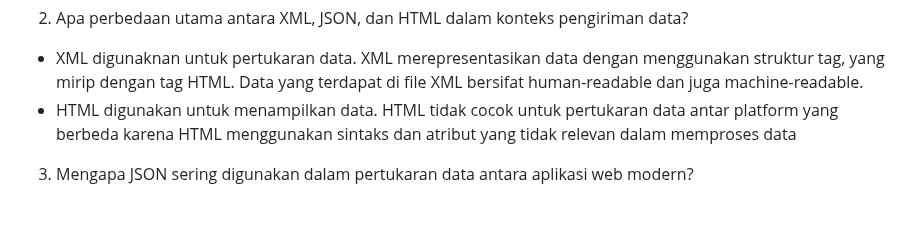
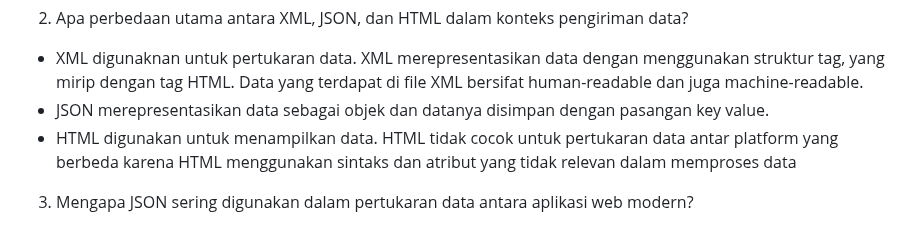
Before and after one commit to kimiagastya/inventoire, a Markdown page: README.md, the part around the change. Drawn GitHub-style.

```diff
--- a/README.md
+++ b/README.md
@@ -6,6 +6,7 @@ POST dan GET adalah metode HTTP yang hanya bisa digunakan ketika bekerja dengan
   * GET digunakan untuk menerima data tanpa membuat perubahan dalam database, seperti web search. Dalam prosesnya, GET akan menggabungkan data menjadi sebuat string yang selanjutnya akan digunakan untuk membuat URL yang berisi address tujuan data serta key dan value nya. GET tidak cocok digunakan untuk men-handle data yang sensitif seperti password karena password akan muncul di URL yang dibuat.
 2. Apa perbedaan utama antara XML, JSON, dan HTML dalam konteks pengiriman data? <br>
   * XML digunaknan untuk pertukaran data. XML merepresentasikan data dengan menggunakan struktur tag, yang mirip dengan tag HTML. Data yang terdapat di file XML bersifat human-readable dan juga machine-readable.
+  * JSON merepresentasikan data sebagai objek dan datanya disimpan dengan pasangan key value.
   * HTML digunakan untuk menampilkan data. HTML tidak cocok untuk pertukaran data antar platform yang berbeda karena HTML menggunakan sintaks dan atribut yang tidak relevan dalam memproses data <br>
 3. Mengapa JSON sering digunakan dalam pertukaran data antara aplikasi web modern? <br>
   * JSON menyimpan data dalam sebuah array sehingga membuat proses transfer data menjadi lebih sederhana.
```
